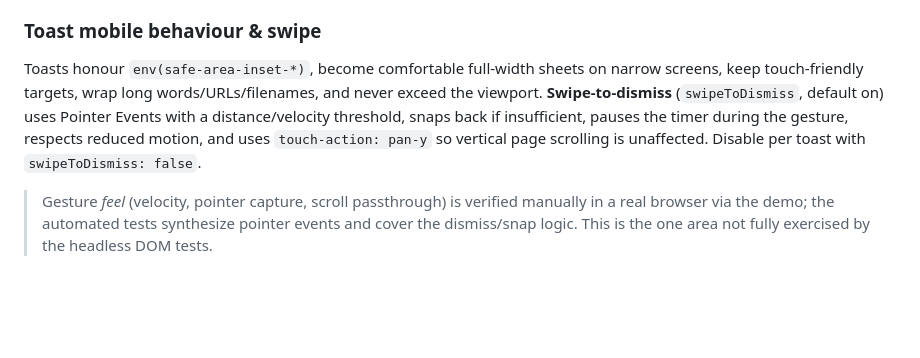
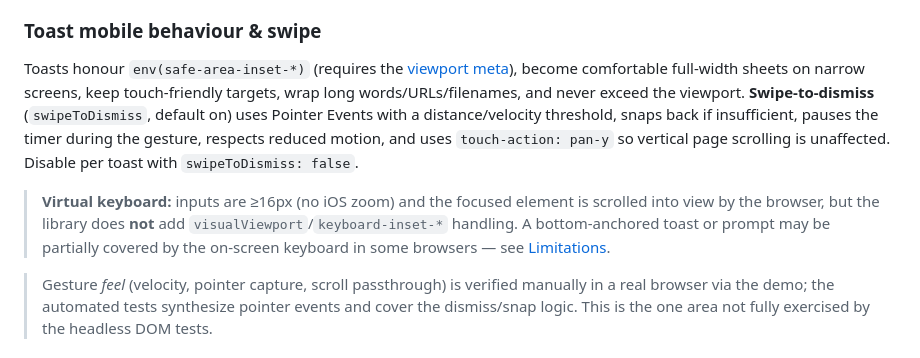
Before and after one commit to michaeljfalk/customConfirmAlert, a Markdown page: README.md, the part around one of its changes. Drawn GitHub-style; blank space fills up the shorter version.

```diff
--- a/README.md
+++ b/README.md
@@ -710,12 +724,18 @@ leaked (action errors show only a safe message).
 
 ### Toast mobile behaviour & swipe
 
-Toasts honour `env(safe-area-inset-*)`, become comfortable full-width sheets on narrow screens,
-keep touch-friendly targets, wrap long words/URLs/filenames, and never exceed the viewport.
+Toasts honour `env(safe-area-inset-*)` (requires the [viewport meta](#mobile-viewport-required-for-safe-area-support)),
+become comfortable full-width sheets on narrow screens, keep touch-friendly targets, wrap long
+words/URLs/filenames, and never exceed the viewport.
 **Swipe-to-dismiss** (`swipeToDismiss`, default on) uses Pointer Events with a distance/velocity
 threshold, snaps back if insufficient, pauses the timer during the gesture, respects reduced
 motion, and uses `touch-action: pan-y` so vertical page scrolling is unaffected. Disable per
 toast with `swipeToDismiss: false`.
+
+> **Virtual keyboard:** inputs are ≥16px (no iOS zoom) and the focused element is scrolled into
+> view by the browser, but the library does **not** add `visualViewport`/`keyboard-inset-*`
+> handling. A bottom-anchored toast or prompt may be partially covered by the on-screen keyboard
+> in some browsers — see [Limitations](#limitations).
 
 > Gesture *feel* (velocity, pointer capture, scroll passthrough) is verified manually in a real
 > browser via the demo; the automated tests synthesize pointer events and cover the dismiss/snap
```
Also changed, not shown: other parts of README.md (+39 -0 lines).
